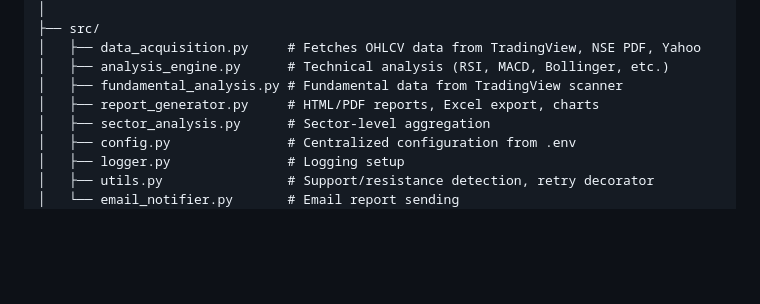
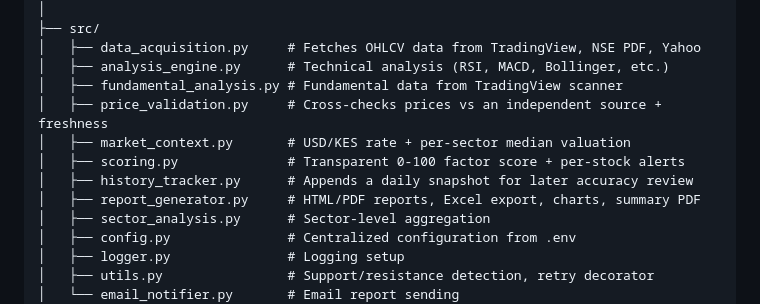
Before and after one commit to voleche09/kenyan-stock-analyzer, a Markdown page: README.md, the part around one of its changes. GitHub-like rendering; blank space fills up the shorter version.

```diff
--- a/README.md
+++ b/README.md
@@ -103,7 +152,11 @@ kenyan_stock_analyzer/
 │   ├── data_acquisition.py     # Fetches OHLCV data from TradingView, NSE PDF, Yahoo
 │   ├── analysis_engine.py      # Technical analysis (RSI, MACD, Bollinger, etc.)
 │   ├── fundamental_analysis.py # Fundamental data from TradingView scanner
-│   ├── report_generator.py     # HTML/PDF reports, Excel export, charts
+│   ├── price_validation.py     # Cross-checks prices vs an independent source + freshness
+│   ├── market_context.py       # USD/KES rate + per-sector median valuation
+│   ├── scoring.py              # Transparent 0-100 factor score + per-stock alerts
+│   ├── history_tracker.py      # Appends a daily snapshot for later accuracy review
+│   ├── report_generator.py     # HTML/PDF reports, Excel export, charts, summary PDF
 │   ├── sector_analysis.py      # Sector-level aggregation
 │   ├── config.py               # Centralized configuration from .env
 │   ├── logger.py               # Logging setup
```
Also changed, not shown: other parts of README.md (+49 -0 lines).
